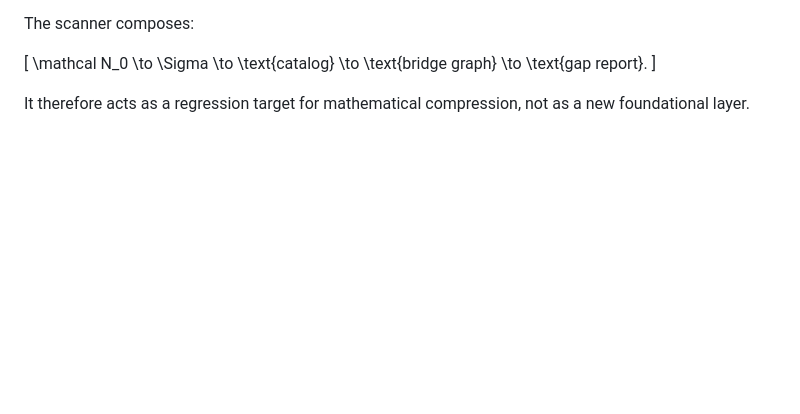
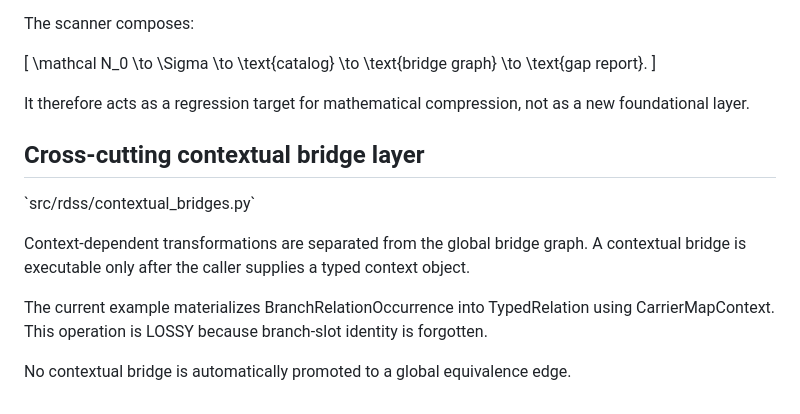
Before and after one commit to AdrianLipa90/Relational-Dynamic-State-Space, a Markdown page: docs/ARCHITECTURE.md, the part around the change. Rendered like a GitHub page; blank space fills up the shorter version.

Commit message:
docs: add contextual bridge architecture

```diff
--- a/docs/ARCHITECTURE.md
+++ b/docs/ARCHITECTURE.md
@@ -292,3 +292,18 @@ The scanner composes:
 
 It therefore acts as a regression target for mathematical compression, not as a
 new foundational layer.
+
+
+## Cross-cutting contextual bridge layer
+
+\`src/rdss/contextual_bridges.py\`
+
+Context-dependent transformations are separated from the global bridge graph.
+A contextual bridge is executable only after the caller supplies a typed
+context object.
+
+The current example materializes BranchRelationOccurrence into TypedRelation
+using CarrierMapContext. This operation is LOSSY because branch-slot identity
+is forgotten.
+
+No contextual bridge is automatically promoted to a global equivalence edge.
```
